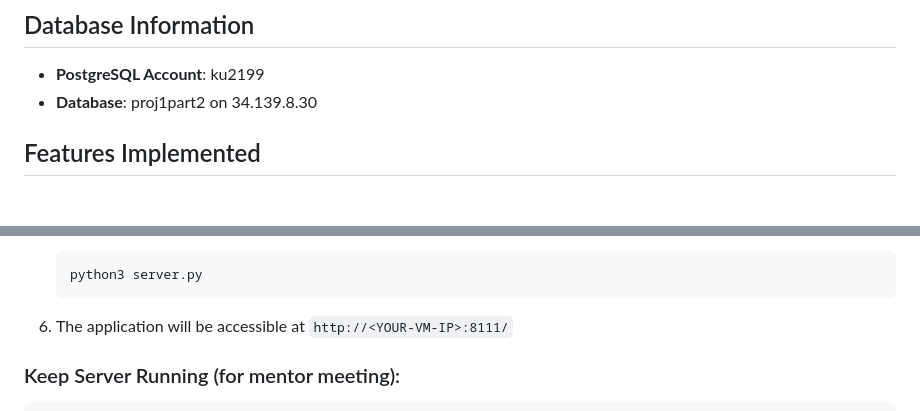
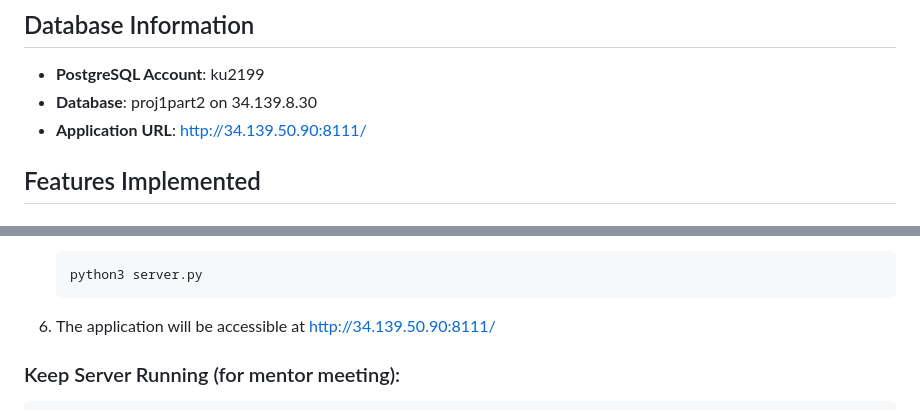
Before and after one commit to aryanma/w4111-proj1, a Markdown page: README.md, 2 parts joined by grey strips. Rendered like a GitHub page.

Commit message:
Add VM URL to README

````diff
--- a/README.md
+++ b/README.md
@@ -5,6 +5,7 @@ A Twitter-like social platform for stock discussion built with Flask and Postgre
 ## Database Information
 - **PostgreSQL Account**: ku2199
 - **Database**: proj1part2 on 34.139.8.30
+- **Application URL**: http://34.139.50.90:8111/
 
 ## Features Implemented
 
@@ -92,7 +93,7 @@ A Twitter-like social platform for stock discussion built with Flask and Postgre
    python3 server.py
    ```
 
-6. The application will be accessible at `http://<YOUR-VM-IP>:8111/`
+6. The application will be accessible at http://34.139.50.90:8111/
 
 ### Keep Server Running (for mentor meeting):
 ```bash
````
